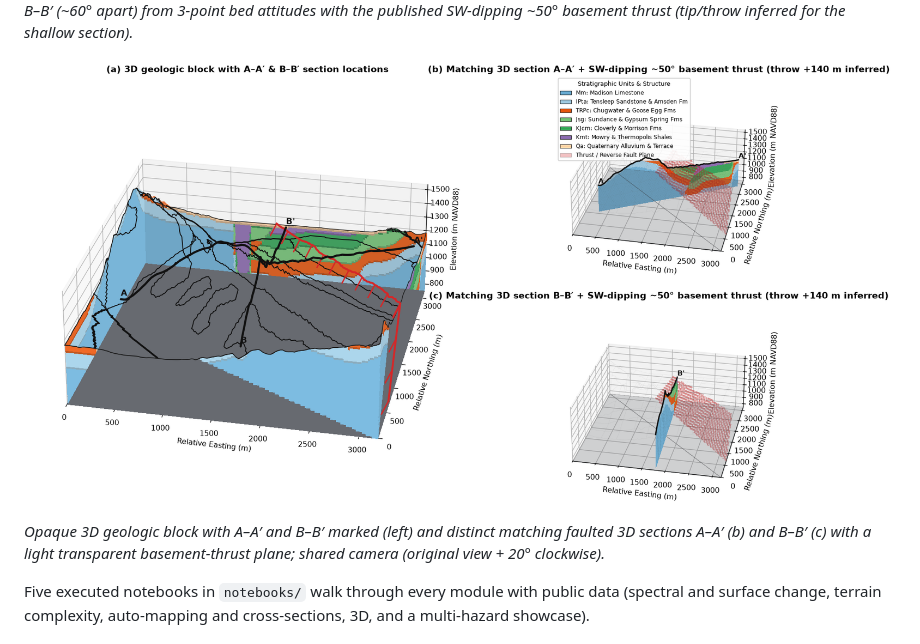
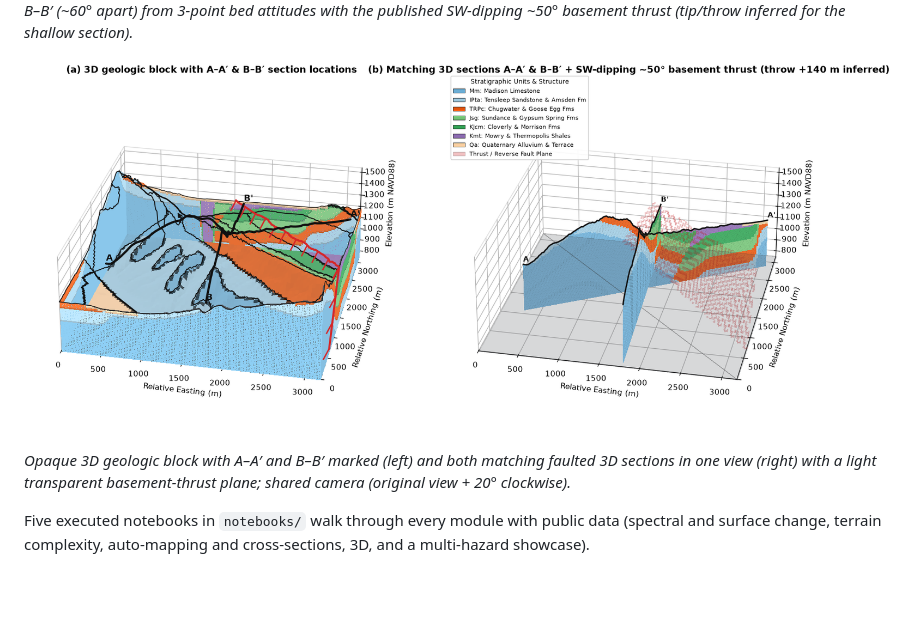
Before and after one commit to GeoLarryLai/pyGeoMapper, a Markdown page: README.md, the part around the change. Rendered like a GitHub page; pictures changed too: image/3d_block_diagram.png; blank space fills up the shorter version.

Commit message:
fix: opaque 3D block colors and dual sections in one right panel
Co-authored-by: Larry Lai <GeoLarryLai@users.noreply.github.com>

```diff
--- a/README.md
+++ b/README.md
@@ -66,7 +66,7 @@ Methods: [Horn (1981)](https://doi.org/10.1109/PROC.1981.11918),
 *Sheep Mountain A–A′ and B–B′ (~60° apart) from 3-point bed attitudes with the published SW-dipping ~50° basement thrust (tip/throw inferred for the shallow section).*
 
 ![3D geological block diagram](image/3d_block_diagram.png)
-*Opaque 3D geologic block with A–A′ and B–B′ marked (left) and distinct matching faulted 3D sections A–A′ (b) and B–B′ (c) with a light transparent basement-thrust plane; shared camera (original view + 20° clockwise).*
+*Opaque 3D geologic block with A–A′ and B–B′ marked (left) and both matching faulted 3D sections in one view (right) with a light transparent basement-thrust plane; shared camera (original view + 20° clockwise).*
 
 Five executed notebooks in `notebooks/` walk through every module with public data (spectral and surface change,
 terrain complexity, auto-mapping and cross-sections, 3D, and a multi-hazard showcase).
```
Also changed, not shown: image/3d_cutaway_and_fence.png, 4 other files.
